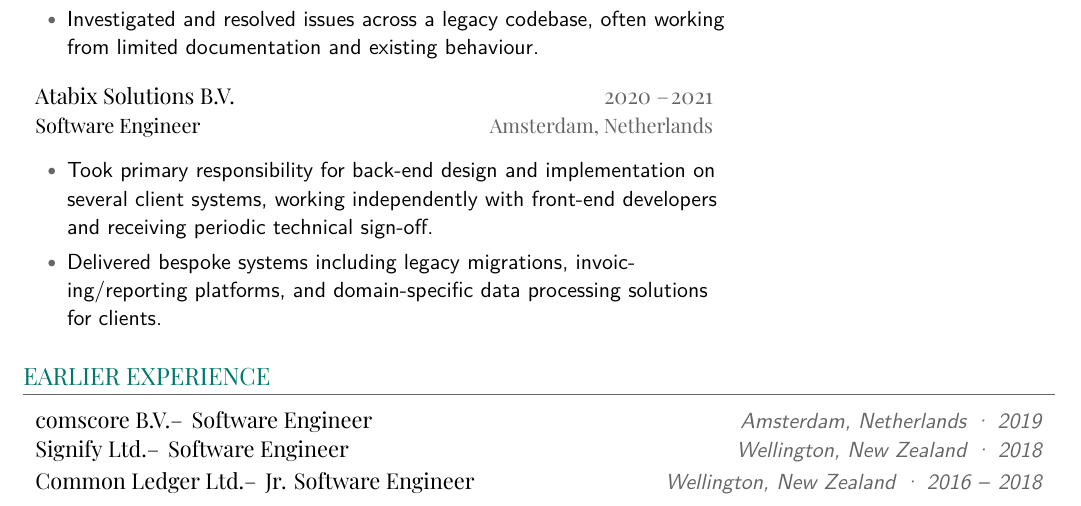
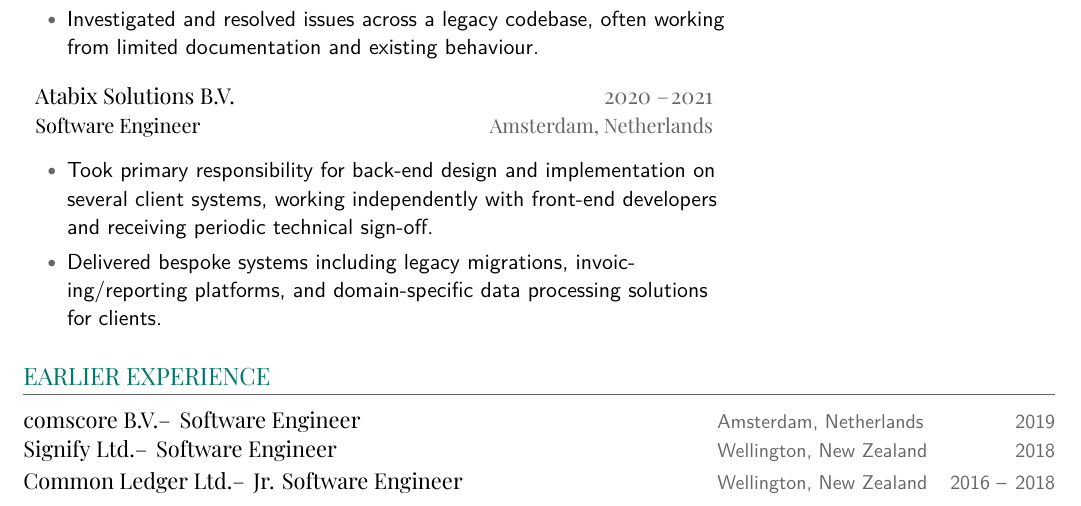
Before and after one commit to c3hmke/CV, a LaTeX CV (cv.tex): part of the page, cut so that both start at the same text. Compiled offline with XeLaTeX.

Commit message:
Align locations on earlier experience section

```diff
--- a/cv.tex
+++ b/cv.tex
@@ -57,9 +57,12 @@
 
 \newcommand{\earlierrole}[4]{
   \noindent
-  \begin{tabularx}{\textwidth}{X r}
+  \begin{tabularx}{\textwidth}{@{}X r@{}}
     \headingfont\textbf{#1}\textendash\hspace{0.4em}\textbf{#2} &
-    {\color[gray]{0.4}\textit{#3\ ·\ #4}}
+    {\color[gray]{0.4}\small
+      \makebox[77pt][l]{#3}%
+      \makebox[92.5pt][r]{#4}%
+    }
   \end{tabularx}
   \vspace{2pt}
 }
```
